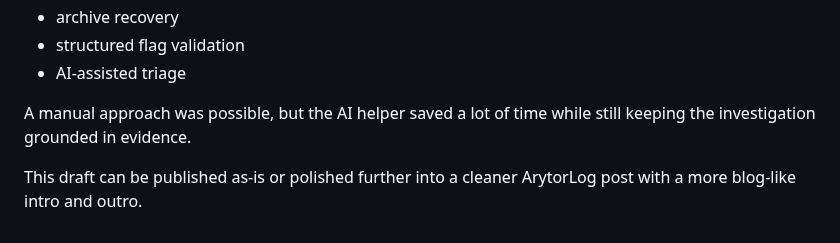
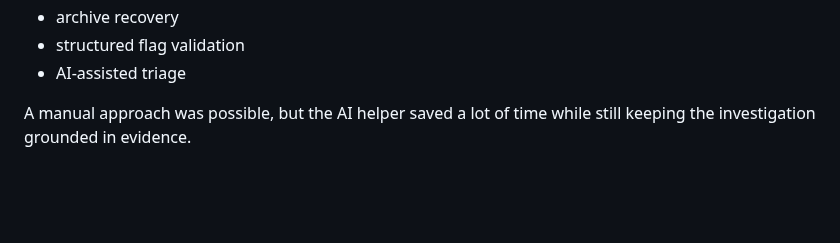
Before and after one commit to giriaryan694-a11y/AryterLog, a Markdown page: posts/containment-tryhackme-walkthrough.md, the part around the change. Rendered like a GitHub page; blank space fills up the shorter version.

```diff
--- a/posts/containment-tryhackme-walkthrough.md
+++ b/posts/containment-tryhackme-walkthrough.md
@@ -221,5 +221,3 @@ This room was a good example of how an incident response investigation can combi
 * AI-assisted triage
 
 A manual approach was possible, but the AI helper saved a lot of time while still keeping the investigation grounded in evidence.
-
-This draft can be published as-is or polished further into a cleaner ArytorLog post with a more blog-like intro and outro.
```
